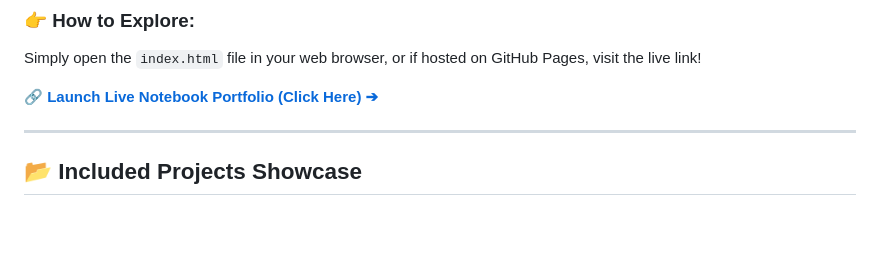
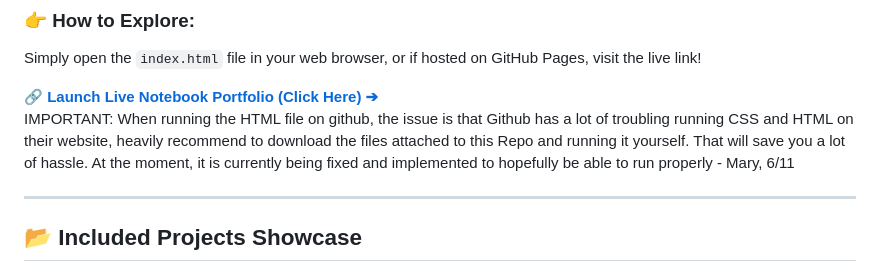
Before and after one commit to MaryIsBat/MaryIsBat, a Markdown page: README.md, the part around the change. Drawn GitHub-style; blank space fills up the shorter version.

```diff
--- a/README.md
+++ b/README.md
@@ -29,7 +29,8 @@ This repository features my complete, customized open-notebook style portfolio!
 Simply open the `index.html` file in your web browser, or if hosted on GitHub Pages, visit the live link!
 
 🔗 **[Launch Live Notebook Portfolio (Click Here) ➔](https://MaryIsBat.github.io/MaryIsBat/)**
-
+IMPORTANT: When running the HTML file on github, the issue is that Github has a lot of troubling running CSS and HTML on their website, heavily recommend to download the files attached to this Repo and running it yourself. That will save you a lot of hassle.
+At the moment, it is currently being fixed and implemented to hopefully be able to run properly - Mary, 6/11
 
 ---
 
```
